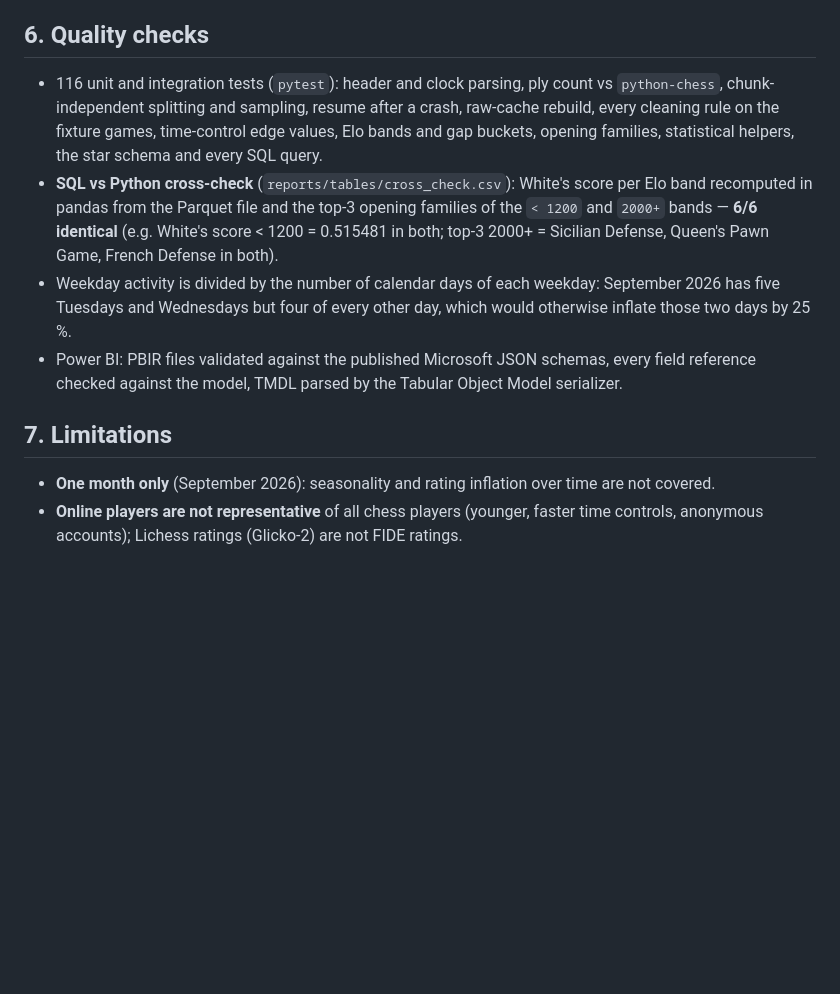
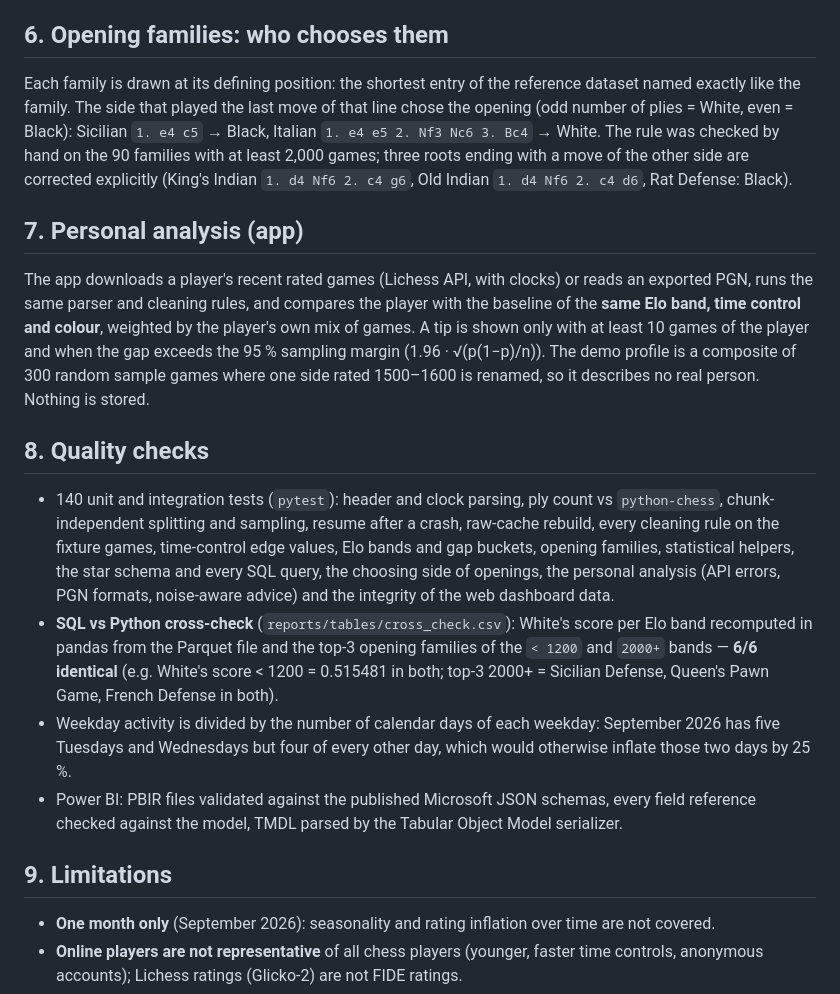
Before and after one commit to Oussama-essalehi/64-Squares, a Markdown page: docs/methodology.md, the part around the change. Rendered like a GitHub page; blank space fills up the shorter version.

```diff
--- a/docs/methodology.md
+++ b/docs/methodology.md
@@ -118,12 +118,32 @@ duplicate game id, no orphan date. Views: `v_games` (fact + dimensions) and `v_p
 - **Opening recommendations** use the score of the side minus its Elo expected score, so that
   an opening is not credited for being played by stronger players.
 
-## 6. Quality checks
+## 6. Opening families: who chooses them
 
-- 116 unit and integration tests (`pytest`): header and clock parsing, ply count vs
+Each family is drawn at its defining position: the shortest entry of the reference dataset named
+exactly like the family. The side that played the last move of that line chose the opening (odd
+number of plies = White, even = Black): Sicilian `1. e4 c5` → Black, Italian
+`1. e4 e5 2. Nf3 Nc6 3. Bc4` → White. The rule was checked by hand on the 90 families with at
+least 2,000 games; three roots ending with a move of the other side are corrected explicitly
+(King's Indian `1. d4 Nf6 2. c4 g6`, Old Indian `1. d4 Nf6 2. c4 d6`, Rat Defense: Black).
+
+## 7. Personal analysis (app)
+
+The app downloads a player's recent rated games (Lichess API, with clocks) or reads an exported
+PGN, runs the same parser and cleaning rules, and compares the player with the baseline of the
+**same Elo band, time control and colour**, weighted by the player's own mix of games. A tip is
+shown only with at least 10 games of the player and when the gap exceeds the 95 % sampling margin
+(1.96 · √(p(1−p)/n)). The demo profile is a composite of 300 random sample games where one side
+rated 1500–1600 is renamed, so it describes no real person. Nothing is stored.
+
+## 8. Quality checks
+
+- 140 unit and integration tests (`pytest`): header and clock parsing, ply count vs
   `python-chess`, chunk-independent splitting and sampling, resume after a crash, raw-cache
   rebuild, every cleaning rule on the fixture games, time-control edge values, Elo bands and
-  gap buckets, opening families, statistical helpers, the star schema and every SQL query.
+  gap buckets, opening families, statistical helpers, the star schema and every SQL query, the
+  choosing side of openings, the personal analysis (API errors, PGN formats, noise-aware advice)
+  and the integrity of the web dashboard data.
 - **SQL vs Python cross-check** (`reports/tables/cross_check.csv`): White's score per Elo band
   recomputed in pandas from the Parquet file and the top-3 opening families of the `< 1200` and
   `2000+` bands — **6/6 identical** (e.g. White's score < 1200 = 0.515481 in both; top-3 2000+
@@ -134,7 +154,7 @@ duplicate game id, no orphan date. Views: `v_games` (fact + dimensions) and `v_p
 - Power BI: PBIR files validated against the published Microsoft JSON schemas, every field
   reference checked against the model, TMDL parsed by the Tabular Object Model serializer.
 
-## 7. Limitations
+## 9. Limitations
 
 - **One month only** (September 2026): seasonality and rating inflation over time are not
   covered.
```
Also changed, not shown: docs/data_dictionary.md (+31 -0 lines).
